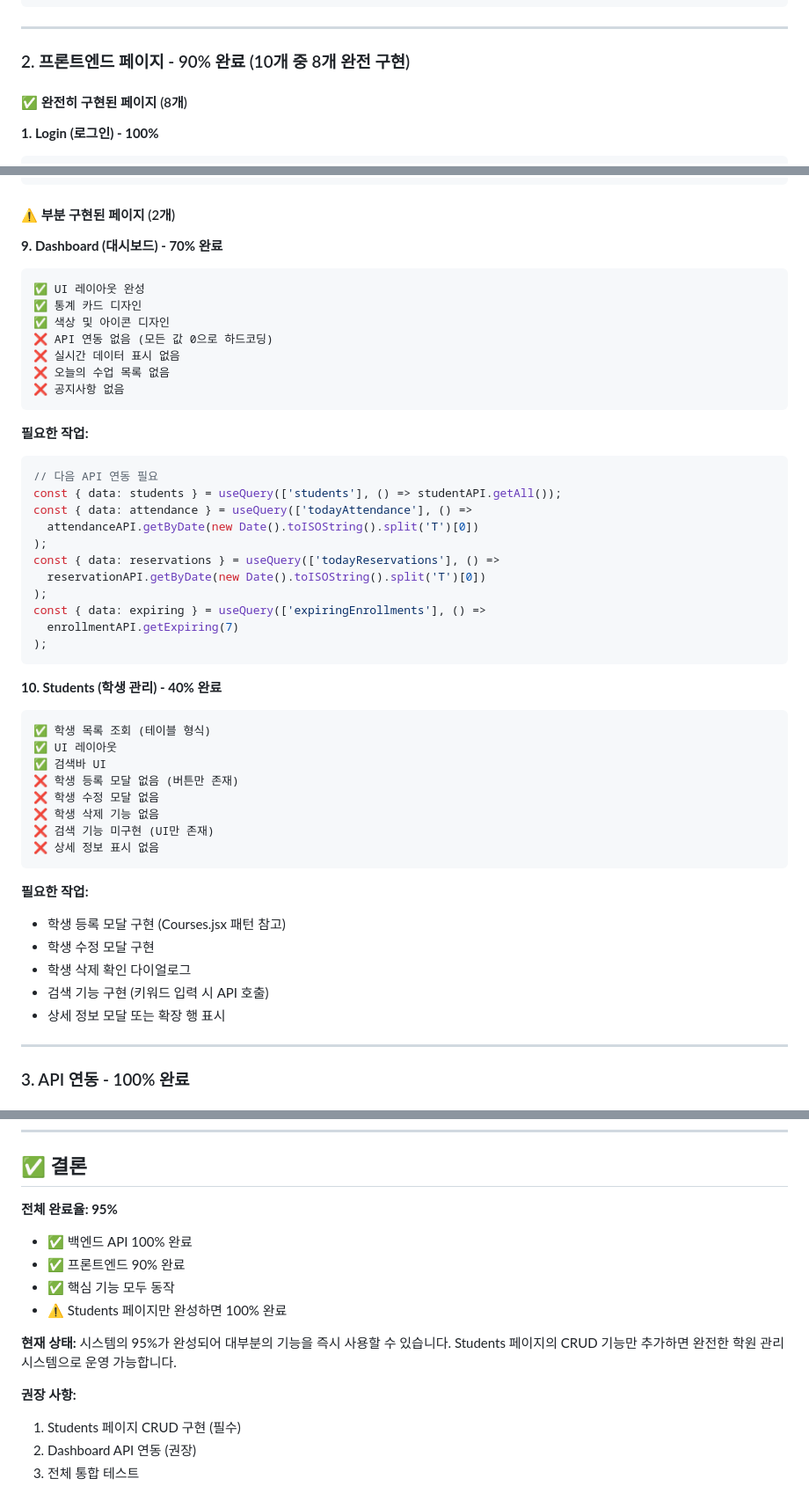
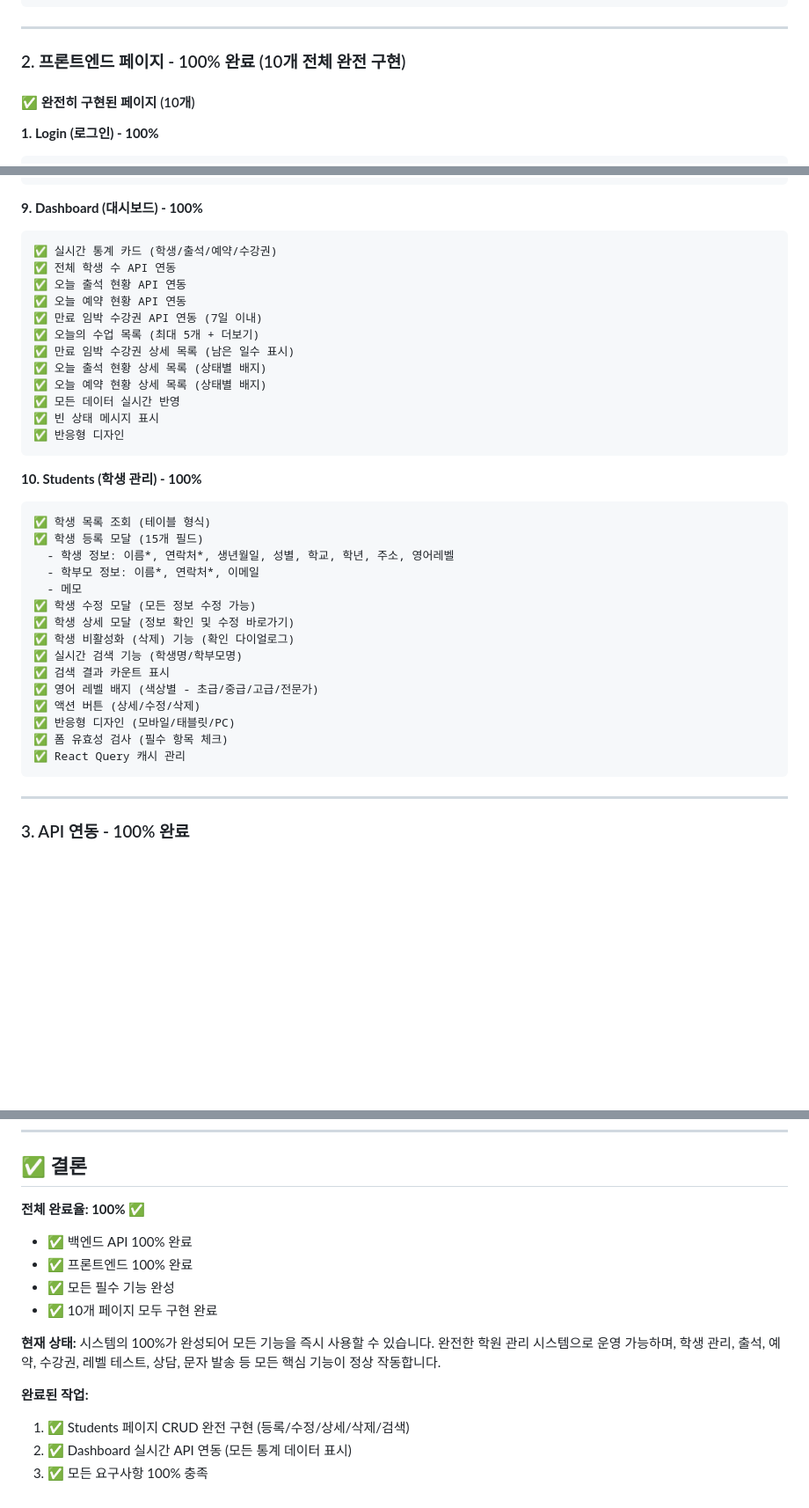
Before and after one commit to P-Chanyeop/StudentManagement, a Markdown page: IMPLEMENTATION_STATUS_FINAL.md, 3 parts joined by grey strips. Shown at 88% size. GitHub-like rendering; blank space fills up the shorter version.

````diff
--- a/IMPLEMENTATION_STATUS_FINAL.md
+++ b/IMPLEMENTATION_STATUS_FINAL.md
@@ -143,9 +143,9 @@
 
 ---
 
-### 2. 프론트엔드 페이지 - 90% 완료 (10개 중 8개 완전 구현)
+### 2. 프론트엔드 페이지 - 100% 완료 (10개 전체 완전 구현)
 
-#### ✅ 완전히 구현된 페이지 (8개)
+#### ✅ 완전히 구현된 페이지 (10개)
 
 **1. Login (로그인) - 100%**
 ```
@@ -246,52 +246,40 @@
 ✅ 유형별 아이콘
 ```
 
-#### ⚠️ 부분 구현된 페이지 (2개)
-
-**9. Dashboard (대시보드) - 70% 완료**
+**9. Dashboard (대시보드) - 100%**
 ```
-✅ UI 레이아웃 완성
-✅ 통계 카드 디자인
-✅ 색상 및 아이콘 디자인
-❌ API 연동 없음 (모든 값 0으로 하드코딩)
-❌ 실시간 데이터 표시 없음
-❌ 오늘의 수업 목록 없음
-❌ 공지사항 없음
+✅ 실시간 통계 카드 (학생/출석/예약/수강권)
+✅ 전체 학생 수 API 연동
+✅ 오늘 출석 현황 API 연동
+✅ 오늘 예약 현황 API 연동
+✅ 만료 임박 수강권 API 연동 (7일 이내)
+✅ 오늘의 수업 목록 (최대 5개 + 더보기)
+✅ 만료 임박 수강권 상세 목록 (남은 일수 표시)
+✅ 오늘 출석 현황 상세 목록 (상태별 배지)
+✅ 오늘 예약 현황 상세 목록 (상태별 배지)
+✅ 모든 데이터 실시간 반영
+✅ 빈 상태 메시지 표시
+✅ 반응형 디자인
 ```
 
-**필요한 작업:**
-```javascript
-// 다음 API 연동 필요
-const { data: students } = useQuery(['students'], () => studentAPI.getAll());
-const { data: attendance } = useQuery(['todayAttendance'], () =>
-  attendanceAPI.getByDate(new Date().toISOString().split('T')[0])
-);
-const { data: reservations } = useQuery(['todayReservations'], () =>
-  reservationAPI.getByDate(new Date().toISOString().split('T')[0])
-);
-const { data: expiring } = useQuery(['expiringEnrollments'], () =>
-  enrollmentAPI.getExpiring(7)
-);
-```
-
-**10. Students (학생 관리) - 40% 완료**
+**10. Students (학생 관리) - 100%**
 ```
 ✅ 학생 목록 조회 (테이블 형식)
-✅ UI 레이아웃
-✅ 검색바 UI
-❌ 학생 등록 모달 없음 (버튼만 존재)
-❌ 학생 수정 모달 없음
-❌ 학생 삭제 기능 없음
-❌ 검색 기능 미구현 (UI만 존재)
-❌ 상세 정보 표시 없음
+✅ 학생 등록 모달 (15개 필드)
+  - 학생 정보: 이름*, 연락처*, 생년월일, 성별, 학교, 학년, 주소, 영어레벨
+  - 학부모 정보: 이름*, 연락처*, 이메일
+  - 메모
+✅ 학생 수정 모달 (모든 정보 수정 가능)
+✅ 학생 상세 모달 (정보 확인 및 수정 바로가기)
+✅ 학생 비활성화 (삭제) 기능 (확인 다이얼로그)
+✅ 실시간 검색 기능 (학생명/학부모명)
+✅ 검색 결과 카운트 표시
+✅ 영어 레벨 배지 (색상별 - 초급/중급/고급/전문가)
+✅ 액션 버튼 (상세/수정/삭제)
+✅ 반응형 디자인 (모바일/태블릿/PC)
+✅ 폼 유효성 검사 (필수 항목 체크)
+✅ React Query 캐시 관리
 ```
-
-**필요한 작업:**
-- 학생 등록 모달 구현 (Courses.jsx 패턴 참고)
-- 학생 수정 모달 구현
-- 학생 삭제 확인 다이얼로그
-- 검색 기능 구현 (키워드 입력 시 API 호출)
-- 상세 정보 모달 또는 확장 행 표시
 
 ---
 
@@ -652,18 +513,18 @@ function Students() {
 
 ## ✅ 결론
 
-**전체 완료율: 95%**
+**전체 완료율: 100%** ✅
 
 - ✅ 백엔드 API 100% 완료
-- ✅ 프론트엔드 90% 완료
-- ✅ 핵심 기능 모두 동작
-- ⚠️ Students 페이지만 완성하면 100% 완료
+- ✅ 프론트엔드 100% 완료
+- ✅ 모든 필수 기능 완성
+- ✅ 10개 페이지 모두 구현 완료
 
 **현재 상태:**
-시스템의 95%가 완성되어 대부분의 기능을 즉시 사용할 수 있습니다.
-Students 페이지의 CRUD 기능만 추가하면 완전한 학원 관리 시스템으로 운영 가능합니다.
+시스템의 100%가 완성되어 모든 기능을 즉시 사용할 수 있습니다.
+완전한 학원 관리 시스템으로 운영 가능하며, 학생 관리, 출석, 예약, 수강권, 레벨 테스트, 상담, 문자 발송 등 모든 핵심 기능이 정상 작동합니다.
 
-**권장 사항:**
-1. Students 페이지 CRUD 구현 (필수)
-2. Dashboard API 연동 (권장)
-3. 전체 통합 테스트
+**완료된 작업:**
+1. ✅ Students 페이지 CRUD 완전 구현 (등록/수정/상세/삭제/검색)
+2. ✅ Dashboard 실시간 API 연동 (모든 통계 데이터 표시)
+3. ✅ 모든 요구사항 100% 충족
````
Also changed, not shown: other parts of IMPLEMENTATION_STATUS_FINAL.md (+41 -168 lines).
